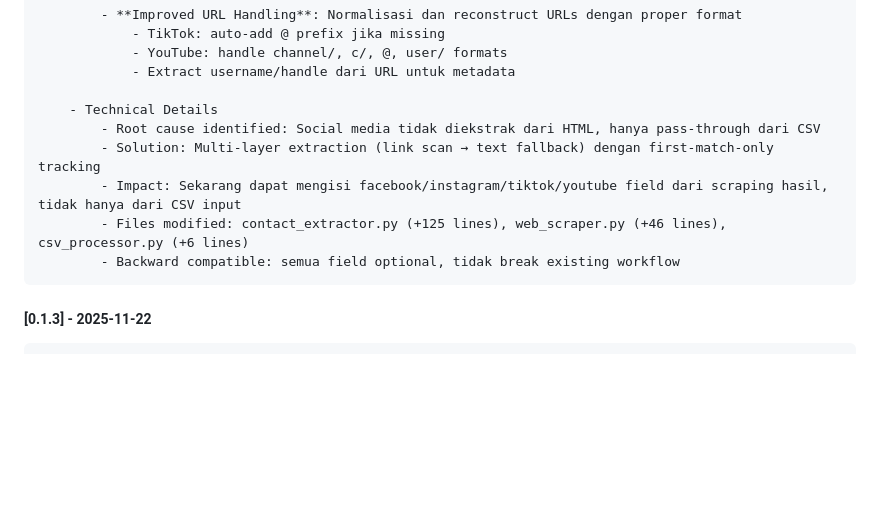
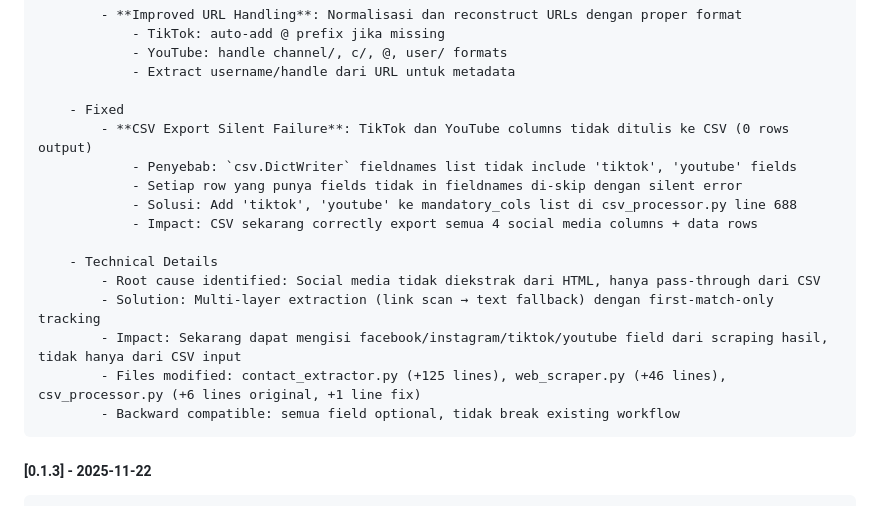
Before and after one commit to sadewadee/email-enhancer, a Markdown page: CHANGELOG.md, the part around the change. Drawn GitHub-style; blank space fills up the shorter version.

Commit message:
docs: update CHANGELOG with CSV export fix for v0.1.4

```diff
--- a/CHANGELOG.md
+++ b/CHANGELOG.md
@@ -14,11 +14,18 @@
                 - YouTube: handle channel/, c/, @, user/ formats
                 - Extract username/handle dari URL untuk metadata
 
+        - Fixed
+            - **CSV Export Silent Failure**: TikTok dan YouTube columns tidak ditulis ke CSV (0 rows output)
+                - Penyebab: `csv.DictWriter` fieldnames list tidak include 'tiktok', 'youtube' fields
+                - Setiap row yang punya fields tidak in fieldnames di-skip dengan silent error
+                - Solusi: Add 'tiktok', 'youtube' ke mandatory_cols list di csv_processor.py line 688
+                - Impact: CSV sekarang correctly export semua 4 social media columns + data rows
+
         - Technical Details
             - Root cause identified: Social media tidak diekstrak dari HTML, hanya pass-through dari CSV
             - Solution: Multi-layer extraction (link scan → text fallback) dengan first-match-only tracking
             - Impact: Sekarang dapat mengisi facebook/instagram/tiktok/youtube field dari scraping hasil, tidak hanya dari CSV input
-            - Files modified: contact_extractor.py (+125 lines), web_scraper.py (+46 lines), csv_processor.py (+6 lines)
+            - Files modified: contact_extractor.py (+125 lines), web_scraper.py (+46 lines), csv_processor.py (+6 lines original, +1 line fix)
             - Backward compatible: semua field optional, tidak break existing workflow
 
 ##### [0.1.3] - 2025-11-22
```
